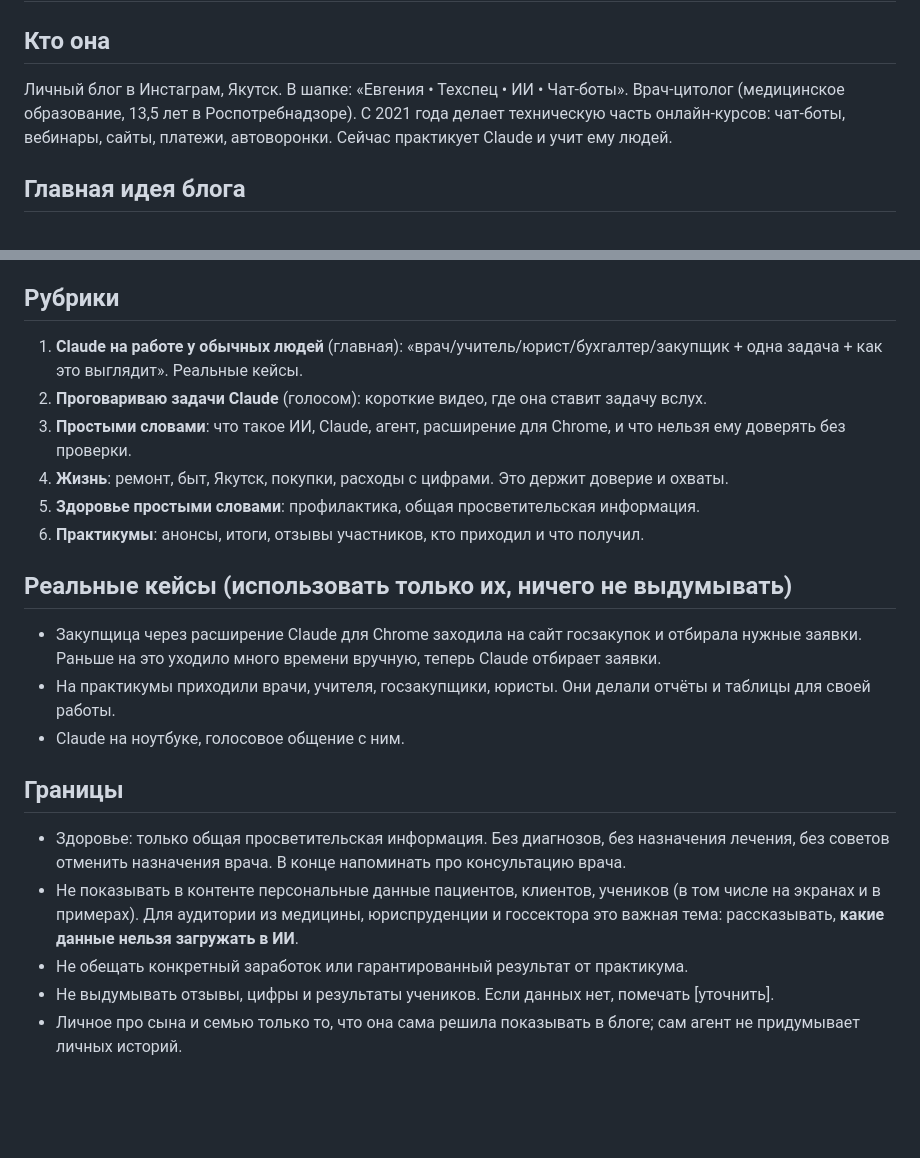
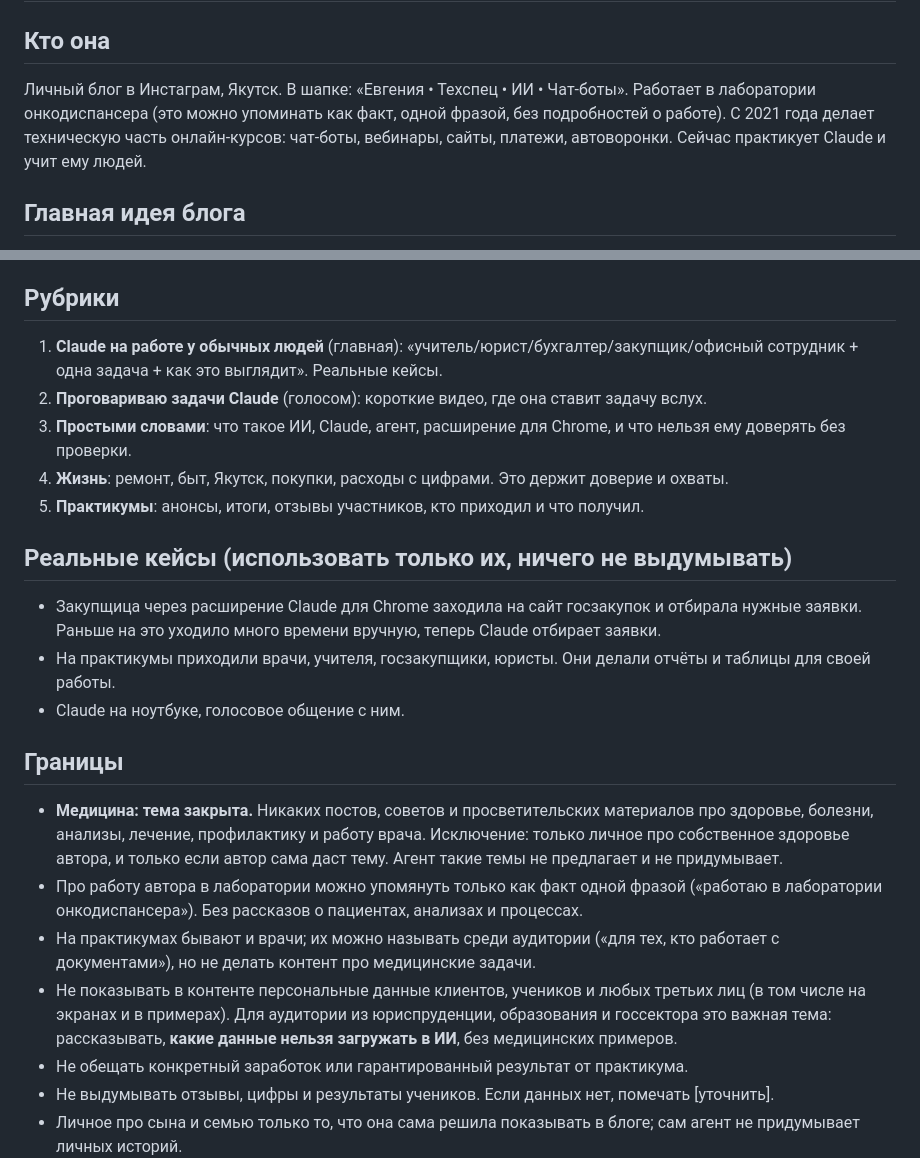
Before and after one commit to luginovaevgenia-boop/claude-praktikum, a Markdown page: brand.md, 2 parts joined by grey strips. GitHub-like rendering; blank space fills up the shorter version.

Commit message:
Remove medical topics from brand rules, agent and weekly plan
Co-Authored-By: Claude Sonnet 5.5 <noreply@anthropic.com>
Claude-Session: https://claude.ai/code/session_01Nub5mLDx3GLKL4FmE6z2GQ

```diff
--- a/brand.md
+++ b/brand.md
@@ -2,7 +2,7 @@
 
 ## Кто она
 Личный блог в Инстаграм, Якутск. В шапке: «Евгения • Техспец • ИИ • Чат-боты».
-Врач-цитолог (медицинское образование, 13,5 лет в Роспотребнадзоре). С 2021 года делает техническую часть онлайн-курсов: чат-боты, вебинары, сайты, платежи, автоворонки. Сейчас практикует Claude и учит ему людей.
+Работает в лаборатории онкодиспансера (это можно упоминать как факт, одной фразой, без подробностей о работе). С 2021 года делает техническую часть онлайн-курсов: чат-боты, вебинары, сайты, платежи, автоворонки. Сейчас практикует Claude и учит ему людей.
 
 ## Главная идея блога
 **Claude для обычных людей, простым языком.**
@@ -27,12 +27,11 @@
 - Без хайпа, без списков инструментов ради списков, без «революции» и «ИИ заменит всех».
 
 ## Рубрики
-1. **Claude на работе у обычных людей** (главная): «врач/учитель/юрист/бухгалтер/закупщик + одна задача + как это выглядит». Реальные кейсы.
+1. **Claude на работе у обычных людей** (главная): «учитель/юрист/бухгалтер/закупщик/офисный сотрудник + одна задача + как это выглядит». Реальные кейсы.
 2. **Проговариваю задачи Claude** (голосом): короткие видео, где она ставит задачу вслух.
 3. **Простыми словами**: что такое ИИ, Claude, агент, расширение для Chrome, и что нельзя ему доверять без проверки.
 4. **Жизнь**: ремонт, быт, Якутск, покупки, расходы с цифрами. Это держит доверие и охваты.
-5. **Здоровье простыми словами**: профилактика, общая просветительская информация.
-6. **Практикумы**: анонсы, итоги, отзывы участников, кто приходил и что получил.
+5. **Практикумы**: анонсы, итоги, отзывы участников, кто приходил и что получил.
 
 ## Реальные кейсы (использовать только их, ничего не выдумывать)
 - Закупщица через расширение Claude для Chrome заходила на сайт госзакупок и отбирала нужные заявки. Раньше на это уходило много времени вручную, теперь Claude отбирает заявки.
@@ -40,8 +39,10 @@
 - Claude на ноутбуке, голосовое общение с ним.
 
 ## Границы
-- Здоровье: только общая просветительская информация. Без диагнозов, без назначения лечения, без советов отменить назначения врача. В конце напоминать про консультацию врача.
-- Не показывать в контенте персональные данные пациентов, клиентов, учеников (в том числе на экранах и в примерах). Для аудитории из медицины, юриспруденции и госсектора это важная тема: рассказывать, **какие данные нельзя загружать в ИИ**.
+- **Медицина: тема закрыта.** Никаких постов, советов и просветительских материалов про здоровье, болезни, анализы, лечение, профилактику и работу врача. Исключение: только личное про собственное здоровье автора, и только если автор сама даст тему. Агент такие темы не предлагает и не придумывает.
+- Про работу автора в лаборатории можно упомянуть только как факт одной фразой («работаю в лаборатории онкодиспансера»). Без рассказов о пациентах, анализах и процессах.
+- На практикумах бывают и врачи; их можно называть среди аудитории («для тех, кто работает с документами»), но не делать контент про медицинские задачи.
+- Не показывать в контенте персональные данные клиентов, учеников и любых третьих лиц (в том числе на экранах и в примерах). Для аудитории из юриспруденции, образования и госсектора это важная тема: рассказывать, **какие данные нельзя загружать в ИИ**, без медицинских примеров.
 - Не обещать конкретный заработок или гарантированный результат от практикума.
 - Не выдумывать отзывы, цифры и результаты учеников. Если данных нет, помечать [уточнить].
 - Личное про сына и семью только то, что она сама решила показывать в блоге; сам агент не придумывает личных историй.
```
Also changed, not shown: .claude/agents/instagram-content.md (+3 -3 lines), content/plan-2026-10-15.md (+11 -13 lines).
